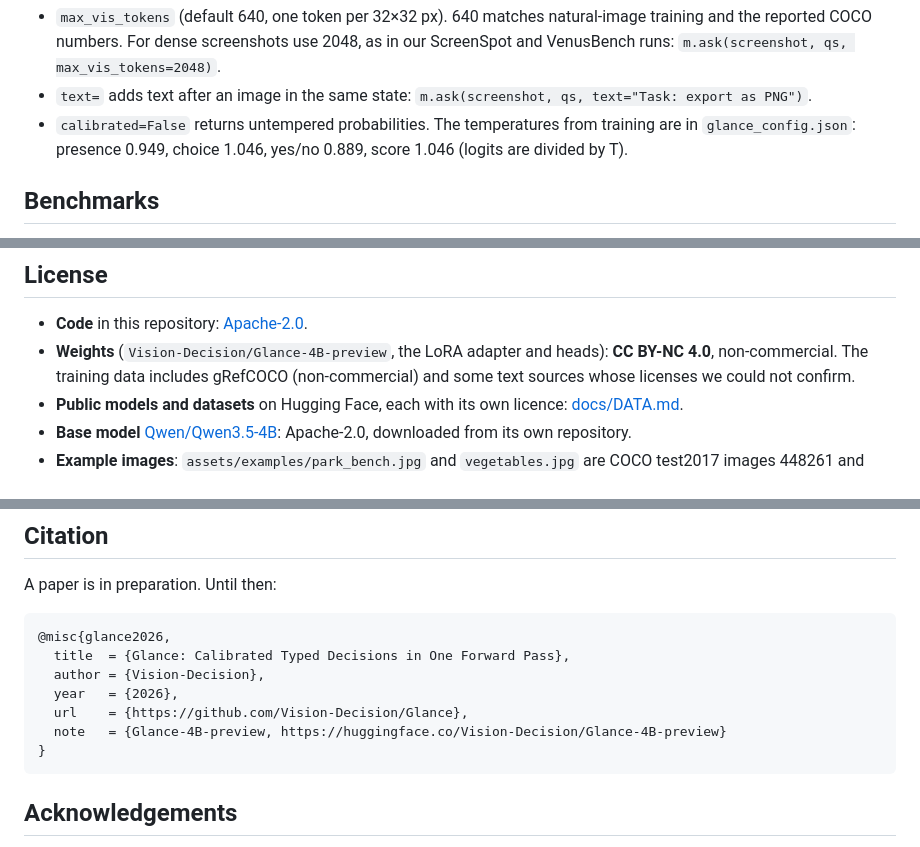
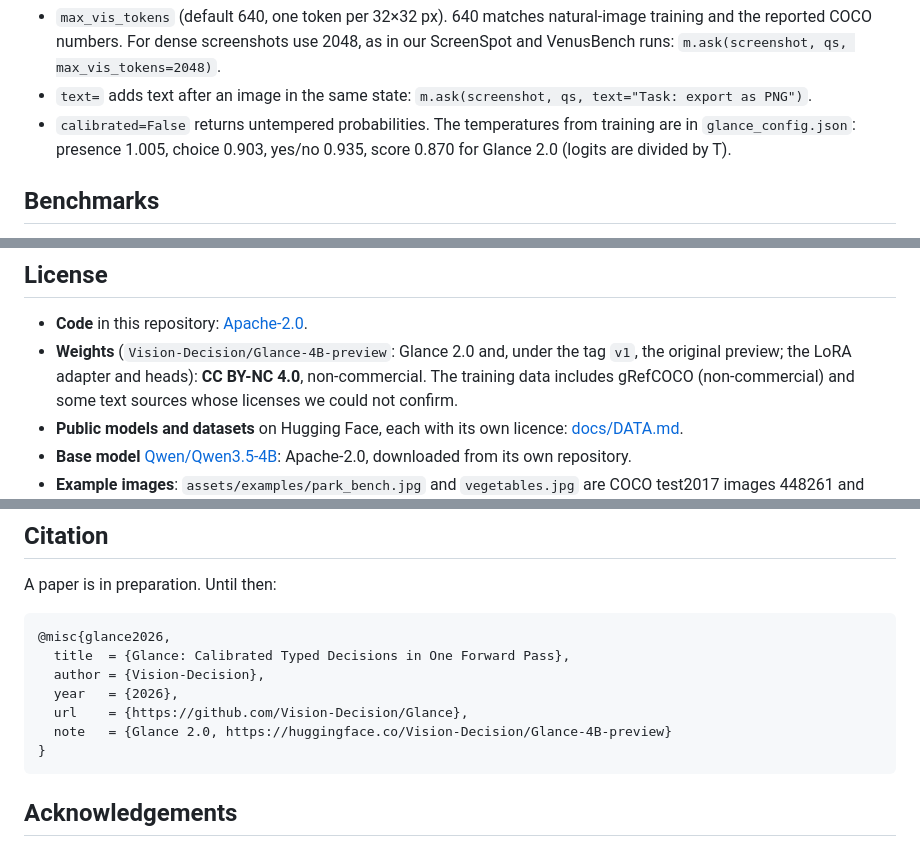
Before and after one commit to Vision-Decision/Glance, a Markdown page: README.md, 3 parts joined by grey strips. Drawn GitHub-style.

````diff
--- a/README.md
+++ b/README.md
@@ -161,7 +161,7 @@ rs = m.ask("assets/examples/vegetables.jpg", [
   `m.ask(screenshot, qs, max_vis_tokens=2048)`.
 - `text=` adds text after an image in the same state: `m.ask(screenshot, qs, text="Task: export as PNG")`.
 - `calibrated=False` returns untempered probabilities. The temperatures from training are in
-  `glance_config.json`: presence 0.949, choice 1.046, yes/no 0.889, score 1.046 (logits are divided by T).
+  `glance_config.json`: presence 1.005, choice 0.903, yes/no 0.935, score 0.870 for Glance 2.0 (logits are divided by T).
 
 ## Benchmarks
 
@@ -356,7 +383,7 @@ base model, about 400 COCO images and 100 screenshots).
 ## License
 
 - **Code** in this repository: [Apache-2.0](LICENSE).
-- **Weights** (`Vision-Decision/Glance-4B-preview`, the LoRA adapter and heads): **CC BY-NC 4.0**, non-commercial. The
+- **Weights** (`Vision-Decision/Glance-4B-preview`: Glance 2.0 and, under the tag `v1`, the original preview; the LoRA adapter and heads): **CC BY-NC 4.0**, non-commercial. The
   training data includes gRefCOCO (non-commercial) and some text sources whose licenses we could not confirm.
 - **Public models and datasets** on Hugging Face, each with its own licence: [docs/DATA.md](docs/DATA.md).
 - **Base model** [Qwen/Qwen3.5-4B](https://huggingface.co/Qwen/Qwen3.5-4B): Apache-2.0, downloaded from its own
@@ -376,7 +403,7 @@ A paper is in preparation. Until then:
   author = {Vision-Decision},
   year   = {2026},
   url    = {https://github.com/Vision-Decision/Glance},
-  note   = {Glance-4B-preview, https://huggingface.co/Vision-Decision/Glance-4B-preview}
+  note   = {Glance 2.0, https://huggingface.co/Vision-Decision/Glance-4B-preview}
 }
 ```
 
````
Also changed, not shown: other parts of README.md (+89 -62 lines), CHANGELOG.md (+13 -0 lines), docs/benchmark_sources.md (+12 -0 lines), assets/benchmark-table-dark.png, assets/benchmark-table-light.png, 4 other files.
